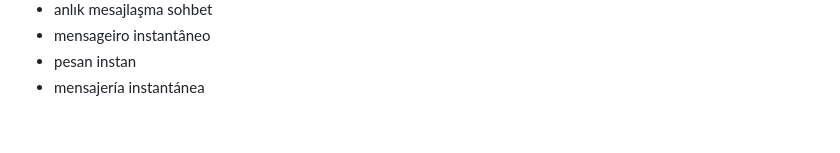
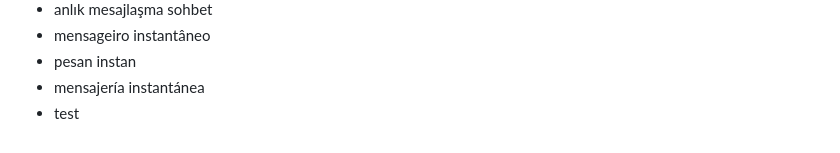
Before and after one commit to tinode/chat, a Markdown page: README_ko.md, the part around the change. Rendered like a GitHub page.

```diff
--- a/README_ko.md
+++ b/README_ko.md
@@ -158,3 +158,4 @@ alice, bob, carol, dave, frank 중 하나로 로그인할 수 있습니다. 비
 * mensageiro instantâneo
 * pesan instan
 * mensajería instantánea
+* test
```
